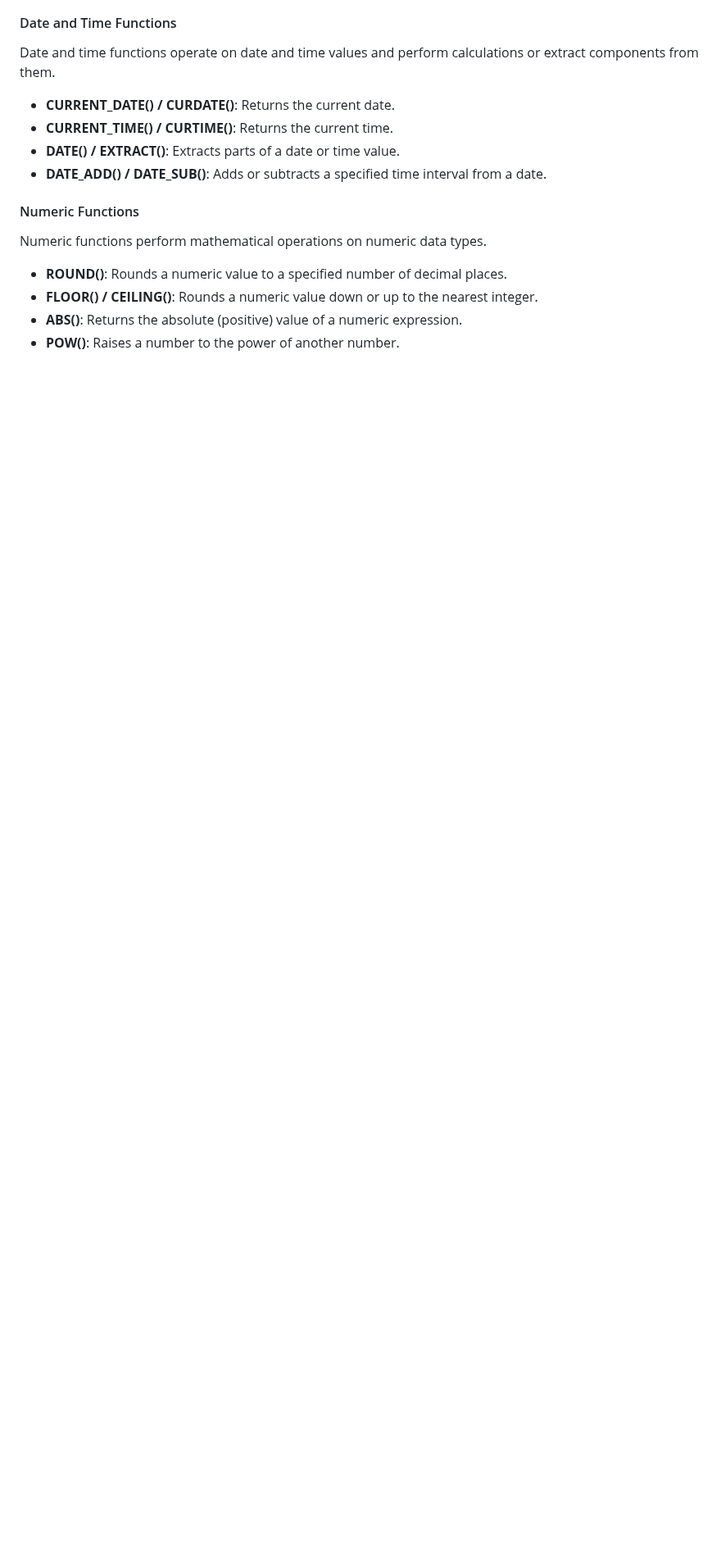
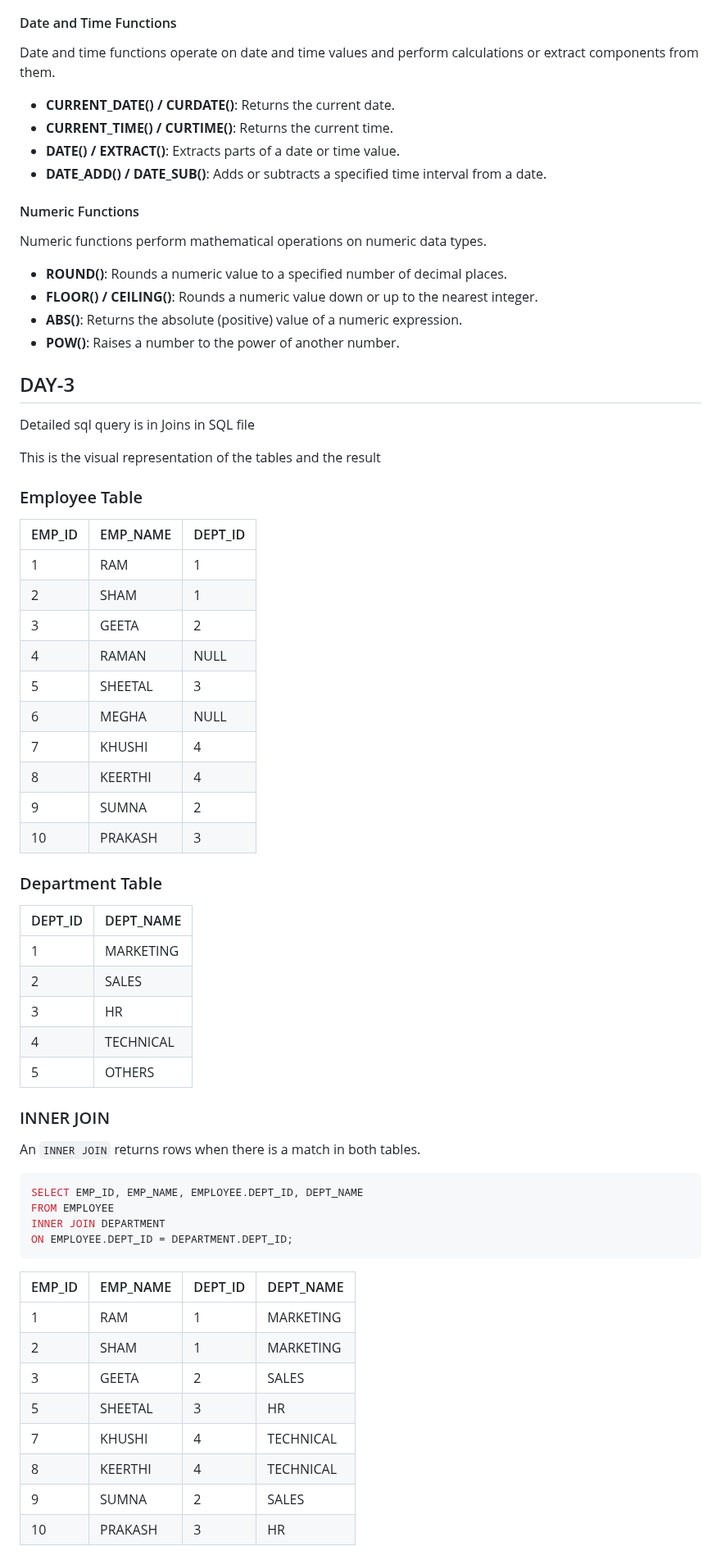
Before and after one commit to muskanvip009/Internship-Practice-Task, a Markdown page: SQL/readme.md, the part around one of its changes. Shown at 82% size. Drawn GitHub-style; blank space fills up the shorter version.

````diff
--- a/SQL/readme.md
+++ b/SQL/readme.md
@@ -138,3 +138,57 @@ Numeric functions perform mathematical operations on numeric data types.
 - **FLOOR() / CEILING()**: Rounds a numeric value down or up to the nearest integer.
 - **ABS()**: Returns the absolute (positive) value of a numeric expression.
 - **POW()**: Raises a number to the power of another number.
+
+
+## DAY-3
+Detailed sql query is in Joins in SQL file
+
+This is the visual representation of the tables and the result
+
+### Employee Table
+
+| EMP_ID | EMP_NAME | DEPT_ID |
+|--------|----------|---------|
+| 1      | RAM      | 1       |
+| 2      | SHAM     | 1       |
+| 3      | GEETA    | 2       |
+| 4      | RAMAN    | NULL    |
+| 5      | SHEETAL  | 3       |
+| 6      | MEGHA    | NULL    |
+| 7      | KHUSHI   | 4       |
+| 8      | KEERTHI  | 4       |
+| 9      | SUMNA    | 2       |
+| 10     | PRAKASH  | 3       |
+
+### Department Table
+
+| DEPT_ID | DEPT_NAME   |
+|---------|-------------|
+| 1       | MARKETING   |
+| 2       | SALES       |
+| 3       | HR          |
+| 4       | TECHNICAL   |
+| 5       | OTHERS      |
+
+### INNER JOIN
+
+An `INNER JOIN` returns rows when there is a match in both tables.
+
+```sql
+SELECT EMP_ID, EMP_NAME, EMPLOYEE.DEPT_ID, DEPT_NAME
+FROM EMPLOYEE
+INNER JOIN DEPARTMENT
+ON EMPLOYEE.DEPT_ID = DEPARTMENT.DEPT_ID;
+```
+
+| EMP_ID | EMP_NAME | DEPT_ID | DEPT_NAME  |
+|--------|----------|---------|------------|
+| 1      | RAM      | 1       | MARKETING  |
+| 2      | SHAM     | 1       | MARKETING  |
+| 3      | GEETA    | 2       | SALES      |
+| 5      | SHEETAL  | 3       | HR         |
+| 7      | KHUSHI   | 4       | TECHNICAL  |
+| 8      | KEERTHI  | 4       | TECHNICAL  |
+| 9      | SUMNA    | 2       | SALES      |
+| 10     | PRAKASH  | 3       | HR         |
+
````
Also changed, not shown: other parts of SQL/readme.md (+75 -0 lines).
